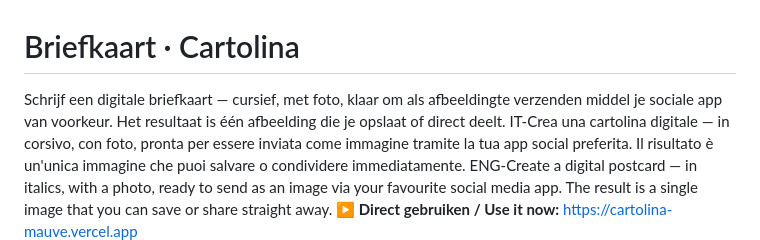
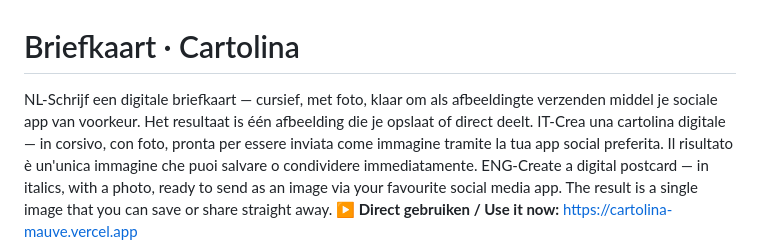
Before and after one commit to Jan-den-Hollander/cartolina-, a Markdown page: README.md, the part around the change. Drawn GitHub-style.

Commit message:
Update README with multilingual postcard description

```diff
--- a/README.md
+++ b/README.md
@@ -1,6 +1,6 @@
 # Briefkaart · Cartolina
 
-Schrijf een digitale briefkaart — cursief, met foto, klaar om als afbeeldingte verzenden middel je sociale app van voorkeur. Het resultaat is één afbeelding die je opslaat of direct deelt.
+NL-Schrijf een digitale briefkaart — cursief, met foto, klaar om als afbeeldingte verzenden middel je sociale app van voorkeur. Het resultaat is één afbeelding die je opslaat of direct deelt.
 IT-Crea una cartolina digitale — in corsivo, con foto, pronta per essere inviata come immagine tramite la tua app social preferita. Il risultato è un'unica immagine che puoi salvare o condividere immediatamente.
 ENG-Create a digital postcard — in italics, with a photo, ready to send as an image via your favourite social media app. The result is a single image that you can save or share straight away.
 **▶ Direct gebruiken / Use it now:** https://cartolina-mauve.vercel.app
```
